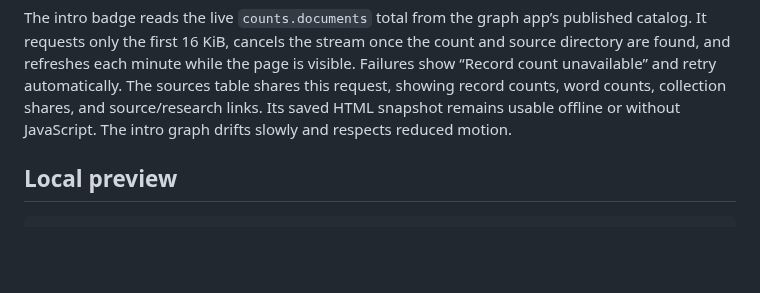
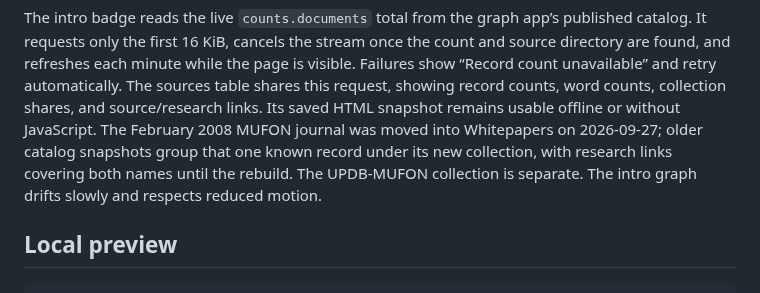
Before and after one commit to ufo-files/homepage, a Markdown page: README.md, the part around the change. Rendered like a GitHub page; blank space fills up the shorter version.

Commit message:
Reflect relocated MUFON journal in Whitepapers collection

```diff
--- a/README.md
+++ b/README.md
@@ -28,7 +28,11 @@ the count and source directory are found, and refreshes each minute while the pa
 Failures show “Record count unavailable” and retry automatically. The sources
 table shares this request, showing record counts, word counts, collection shares,
 and source/research links. Its saved HTML snapshot remains usable offline or
-without JavaScript. The intro graph drifts slowly and respects reduced motion.
+without JavaScript. The February 2008 MUFON journal was moved into Whitepapers
+on 2026-09-27; older catalog snapshots group that one known record under its
+new collection, with research links covering both names until the rebuild.
+The UPDB-MUFON collection is separate. The intro graph drifts slowly and
+respects reduced motion.
 
 ## Local preview
 
```
Also changed, not shown: screenshots/after-mobile.png, screenshots/after-narrow.png, 6 other files.
